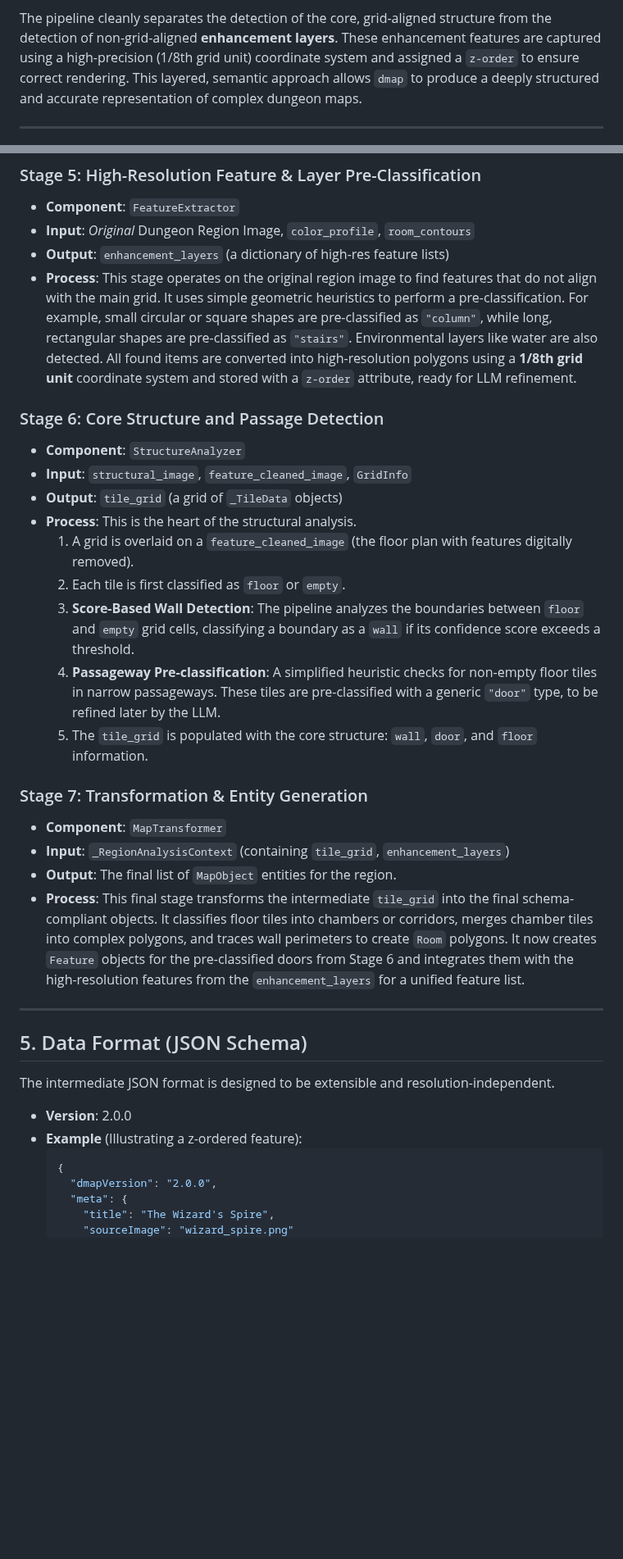
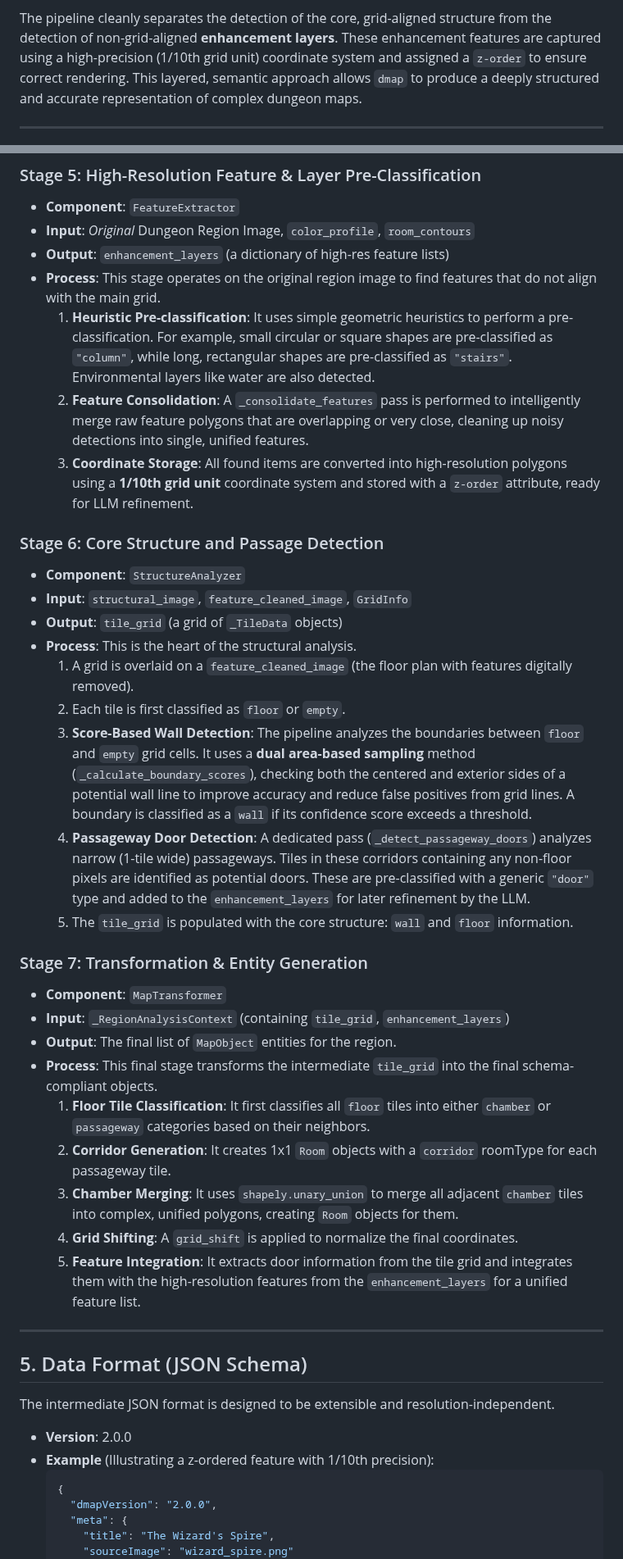
Before and after one commit to adn770/ppdf, a Markdown page: docs/design-dmap.md, 2 parts joined by grey strips. Shown at 82% size. Rendered like a GitHub page; blank space fills up the shorter version.

````diff
--- a/docs/design-dmap.md
+++ b/docs/design-dmap.md
@@ -106,7 +106,7 @@ score-based wall detection that combines stroke thickness, shadow, and glow cues
 
 The pipeline cleanly separates the detection of the core, grid-aligned structure
 from the detection of non-grid-aligned **enhancement layers**. These enhancement
-features are captured using a high-precision (1/8th grid unit) coordinate system
+features are captured using a high-precision (1/10th grid unit) coordinate system
 and assigned a `z-order` to ensure correct rendering. This layered, semantic
 approach allows `dmap` to produce a deeply structured and accurate representation of
 complex dungeon maps.
@@ -259,12 +273,17 @@ For each detected 'dungeon' region, the following pipeline is executed:
 -   **Input**: *Original* Dungeon Region Image, `color_profile`, `room_contours`
 -   **Output**: `enhancement_layers` (a dictionary of high-res feature lists)
 -   **Process**: This stage operates on the original region image to find features
-    that do not align with the main grid. It uses simple geometric heuristics to
-    perform a pre-classification. For example, small circular or square shapes are
-    pre-classified as `"column"`, while long, rectangular shapes are pre-classified as
-    `"stairs"`. Environmental layers like water are also detected. All found items
-    are converted into high-resolution polygons using a **1/8th grid unit**
-    coordinate system and stored with a `z-order` attribute, ready for LLM refinement.
+    that do not align with the main grid.
+    1.  **Heuristic Pre-classification**: It uses simple geometric heuristics to
+        perform a pre-classification. For example, small circular or square shapes are
+        pre-classified as `"column"`, while long, rectangular shapes are pre-classified as
+        `"stairs"`. Environmental layers like water are also detected.
+    2.  **Feature Consolidation**: A `_consolidate_features` pass is performed to
+        intelligently merge raw feature polygons that are overlapping or very close,
+        cleaning up noisy detections into single, unified features.
+    3.  **Coordinate Storage**: All found items are converted into high-resolution polygons
+        using a **1/10th grid unit** coordinate system and stored with a `z-order`
+        attribute, ready for LLM refinement.
 
 ### Stage 6: Core Structure and Passage Detection
 -   **Component**: `StructureAnalyzer`
@@ -275,24 +294,35 @@ For each detected 'dungeon' region, the following pipeline is executed:
         features digitally removed).
     2.  Each tile is first classified as `floor` or `empty`.
     3.  **Score-Based Wall Detection**: The pipeline analyzes the boundaries between
-        `floor` and `empty` grid cells, classifying a boundary as a `wall` if its
-        confidence score exceeds a threshold.
-    4.  **Passageway Pre-classification**: A simplified heuristic checks for non-empty
-        floor tiles in narrow passageways. These tiles are pre-classified with a
-        generic `"door"` type, to be refined later by the LLM.
-    5.  The `tile_grid` is populated with the core structure: `wall`, `door`, and
-        `floor` information.
+        `floor` and `empty` grid cells. It uses a **dual area-based sampling**
+        method (`_calculate_boundary_scores`), checking both the centered and exterior
+        sides of a potential wall line to improve accuracy and reduce false positives
+        from grid lines. A boundary is classified as a `wall` if its confidence score
+        exceeds a threshold.
+    4.  **Passageway Door Detection**: A dedicated pass (`_detect_passageway_doors`)
+        analyzes narrow (1-tile wide) passageways. Tiles in these corridors containing
+        any non-floor pixels are identified as potential doors. These are
+        pre-classified with a generic `"door"` type and added to the
+        `enhancement_layers` for later refinement by the LLM.
+    5.  The `tile_grid` is populated with the core structure: `wall` and `floor`
+        information.
 
 ### Stage 7: Transformation & Entity Generation
 -   **Component**: `MapTransformer`
 -   **Input**: `_RegionAnalysisContext` (containing `tile_grid`, `enhancement_layers`)
 -   **Output**: The final list of `MapObject` entities for the region.
 -   **Process**: This final stage transforms the intermediate `tile_grid` into the final
-    schema-compliant objects. It classifies floor tiles into chambers or corridors,
-    merges chamber tiles into complex polygons, and traces wall perimeters to create
-    `Room` polygons. It now creates `Feature` objects for the pre-classified doors
-    from Stage 6 and integrates them with the high-resolution features from the
-    `enhancement_layers` for a unified feature list.
+    schema-compliant objects.
+    1.  **Floor Tile Classification**: It first classifies all `floor` tiles into either
+        `chamber` or `passageway` categories based on their neighbors.
+    2.  **Corridor Generation**: It creates 1x1 `Room` objects with a `corridor` roomType
+        for each passageway tile.
+    3.  **Chamber Merging**: It uses `shapely.unary_union` to merge all adjacent
+        `chamber` tiles into complex, unified polygons, creating `Room` objects for them.
+    4.  **Grid Shifting**: A `grid_shift` is applied to normalize the final coordinates.
+    5.  **Feature Integration**: It extracts door information from the tile grid and
+        integrates them with the high-resolution features from the `enhancement_layers`
+        for a unified feature list.
 
 ---
 
@@ -301,7 +331,7 @@ For each detected 'dungeon' region, the following pipeline is executed:
 The intermediate JSON format is designed to be extensible and resolution-independent.
 
 -   **Version**: 2.0.0
--   **Example** (Illustrating a z-ordered feature):
+-   **Example** (Illustrating a z-ordered feature with 1/10th precision):
     ```json
     {
       "dmapVersion": "2.0.0",
````
Also changed, not shown: other parts of docs/design-dmap.md (+27 -11 lines).
